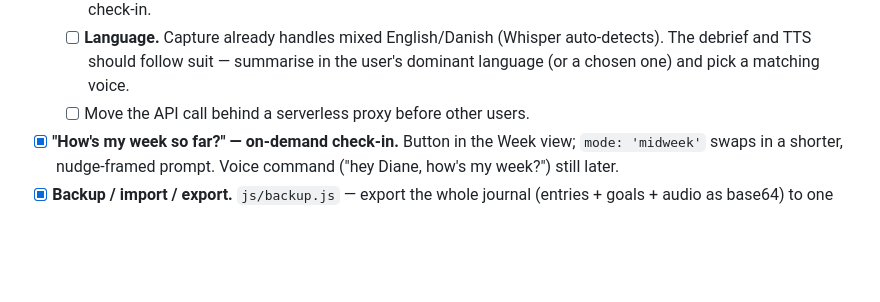
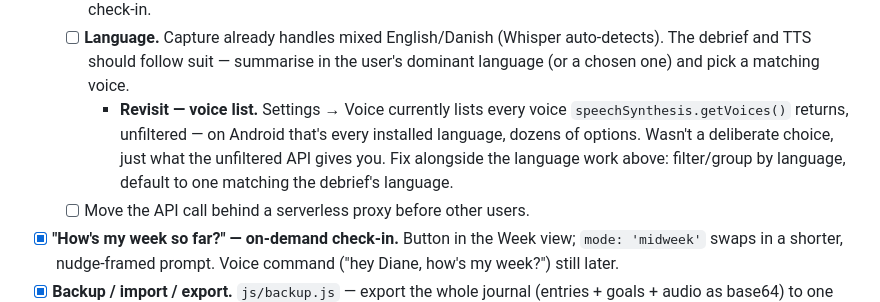
Before and after one commit to Maggoo12/diane, a Markdown page: docs/roadmap.md, the part around the change. Drawn GitHub-style; blank space fills up the shorter version.

Commit message:
Roadmap: note the unfiltered voice list as a revisit item
Not a deliberate choice — speechSynthesis.getVoices() is shown unfiltered,
so Android surfaces every installed language. Tied to the existing
debrief-language item: filter/group by language, default to a match.

Co-Authored-By: Claude Sonnet 5 <noreply@anthropic.com>

```diff
--- a/docs/roadmap.md
+++ b/docs/roadmap.md
@@ -122,6 +122,12 @@ in Phase 2.
         auto-detects). The debrief and TTS should follow suit — summarise in
         the user's dominant language (or a chosen one) and pick a matching
         voice.
+    - **Revisit — voice list.** Settings → Voice currently lists every voice
+      `speechSynthesis.getVoices()` returns, unfiltered — on Android that's
+      every installed language, dozens of options. Wasn't a deliberate
+      choice, just what the unfiltered API gives you. Fix alongside the
+      language work above: filter/group by language, default to one matching
+      the debrief's language.
   - [ ] Move the API call behind a serverless proxy before other users.
 - [x] **"How's my week so far?" — on-demand check-in.** Button in the Week
       view; `mode: 'midweek'` swaps in a shorter, nudge-framed prompt. Voice
```
